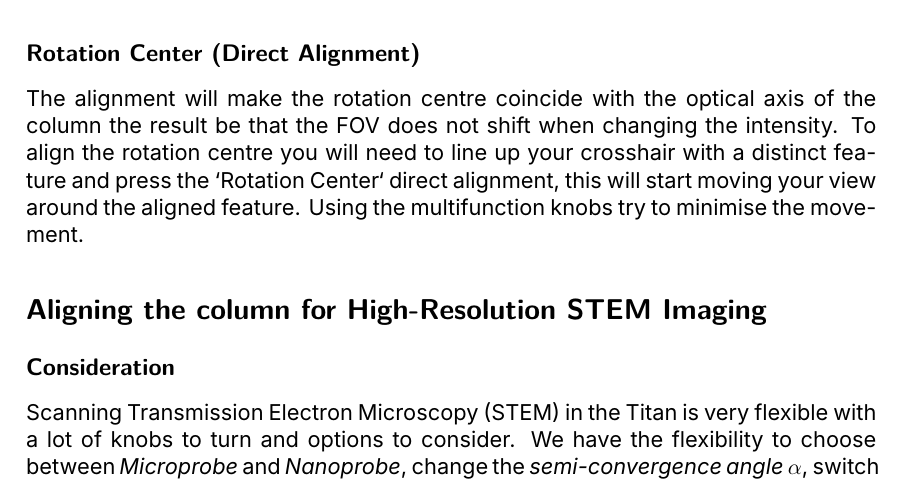
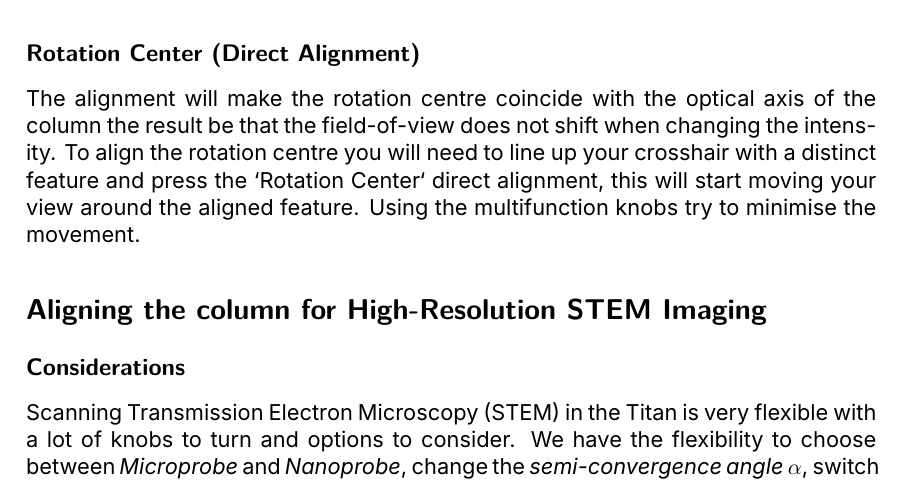
Before and after one commit to SangersJeroen/setup-manuals, a LaTeX document (titan_manual/titan_manual.tex): part of page 6 of 8, cut so that both start at the same text. Compiled offline with XeLaTeX.

Commit message:
stem terms

```diff
--- a/titan_manual/titan_manual.tex
+++ b/titan_manual/titan_manual.tex
@@ -192,11 +192,11 @@ Setting the pivot points for both the 'x' and 'y' lens pair correctly ensures po
 Before carrying out the beam shift, it is best to recentre the \textbf{C2} aperture. The beam shift alignment will bind the multifunction knobs to `beam shift (alignment)` which is different from the normal beam shift as this alignment will set the zero point for the beam to which it will return upon switching spot sizes. The goal of this alignment is to focus the beam to a caustic spot and centre this caustic as good as possible on the fluorescent screen.
 
 \subsection*{Rotation Center (Direct Alignment)}
-The alignment will make the rotation centre coincide with the optical axis of the column the result be that the FOV does not shift when changing the intensity. To align the rotation centre you will need to line up your crosshair with a distinct feature and press the `Rotation Center` direct alignment, this will start moving your view around the aligned feature. Using the multifunction knobs try to minimise the movement.
+The alignment will make the rotation centre coincide with the optical axis of the column the result be that the field-of-view does not shift when changing the intensity. To align the rotation centre you will need to line up your crosshair with a distinct feature and press the `Rotation Center` direct alignment, this will start moving your view around the aligned feature. Using the multifunction knobs try to minimise the movement.
 
 \section*{Aligning the column for High-Resolution STEM Imaging}
 
-\subsection*{Consideration}
+\subsection*{Considerations}
 Scanning Transmission Electron Microscopy (STEM) in the Titan is very flexible with a lot of knobs to turn and options to consider. We have the flexibility to choose between \textit{Microprobe} and \textit{Nanoprobe}, change the \textit{semi-convergence angle} $\alpha$, switch \textit{spotsize} and lastly choose a \textit{camera length}. A brief explanation of each setting is given below.\\
 \begin{itemize}
 	\item {\textbf{Probe Mode}\\
```
